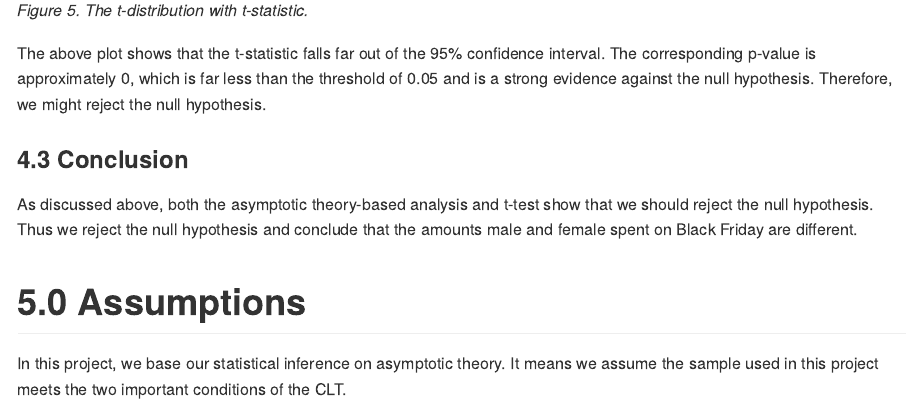
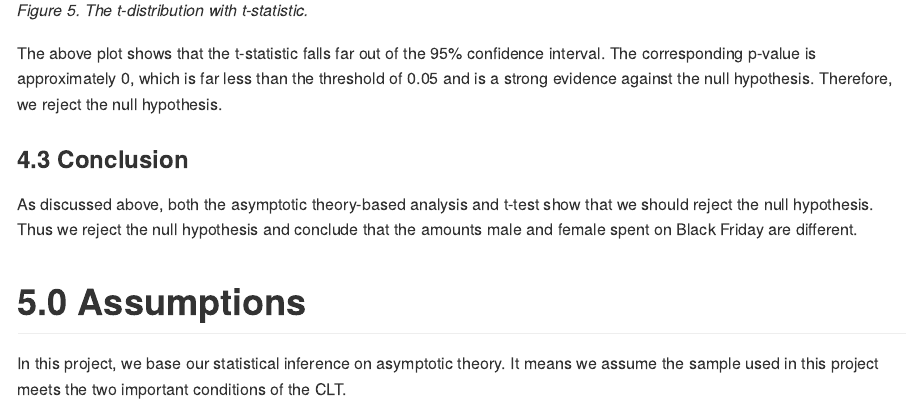
Before and after one commit to UBC-MDS/DSCI_522_BlackFriday_Purchases_Analysis, an R Markdown document (doc/Report.Rmd): the page in a window 1100 px wide, from 6350 px down. The pictures show the output file doc/report.md that the author committed with the source, drawn offline in the style of GitHub.

Commit message:
Fix a typo

```diff
--- a/doc/Report.Rmd
+++ b/doc/Report.Rmd
@@ -119,7 +119,7 @@ The t-statistic and the degree of freedom are -45.67 and 238457 respectively. We
 
 *Figure 5. The t-distribution with t-statistic.*
 
-The above plot shows that the t-statistic falls far out of the 95% confidence interval. The corresponding p-value is approximately 0, which is far less than the threshold of 0.05 and is a strong evidence against the null hypothesis. Therefore, we might reject the null hypothesis.
+The above plot shows that the t-statistic falls far out of the 95% confidence interval. The corresponding p-value is approximately 0, which is far less than the threshold of 0.05 and is a strong evidence against the null hypothesis. Therefore, we reject the null hypothesis.
 
 ### 4.3 Conclusion
 
```
Also changed, not shown: doc/report.md.
